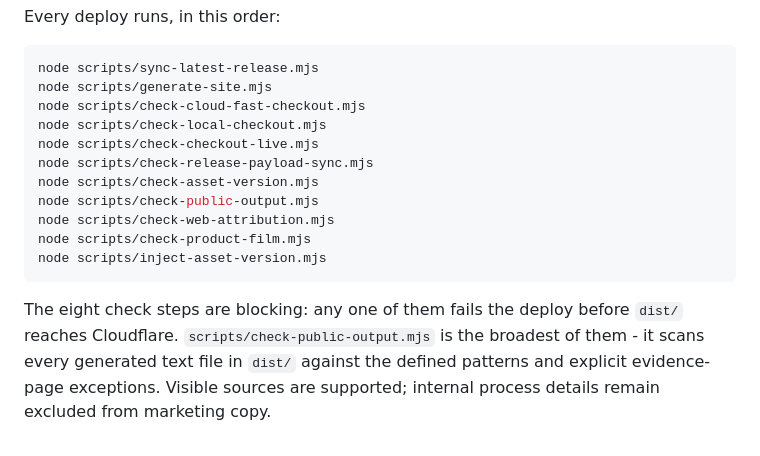
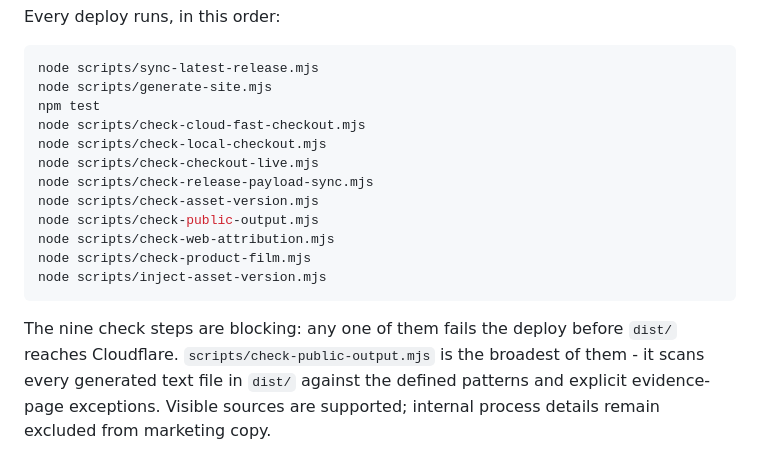
Before and after one commit to Rswcf/dictivo-site, a Markdown page: README.md, the part around the change. GitHub-like rendering.

Commit message:
docs(site): list npm test among the deploy checks
Co-Authored-By: Claude Opus 5.5 <noreply@anthropic.com>

````diff
--- a/README.md
+++ b/README.md
@@ -331,6 +331,7 @@ Every deploy runs, in this order:
 ```sh
 node scripts/sync-latest-release.mjs
 node scripts/generate-site.mjs
+npm test
 node scripts/check-cloud-fast-checkout.mjs
 node scripts/check-local-checkout.mjs
 node scripts/check-checkout-live.mjs
@@ -342,7 +343,7 @@ node scripts/check-product-film.mjs
 node scripts/inject-asset-version.mjs
 ```
 
-The eight check steps are blocking: any one of them fails the deploy before `dist/` reaches
+The nine check steps are blocking: any one of them fails the deploy before `dist/` reaches
 Cloudflare. `scripts/check-public-output.mjs` is the broadest of them - it scans every generated
 text file in `dist/` against the defined patterns and explicit evidence-page exceptions.
 Visible sources are supported; internal process details remain excluded from marketing copy.
````
